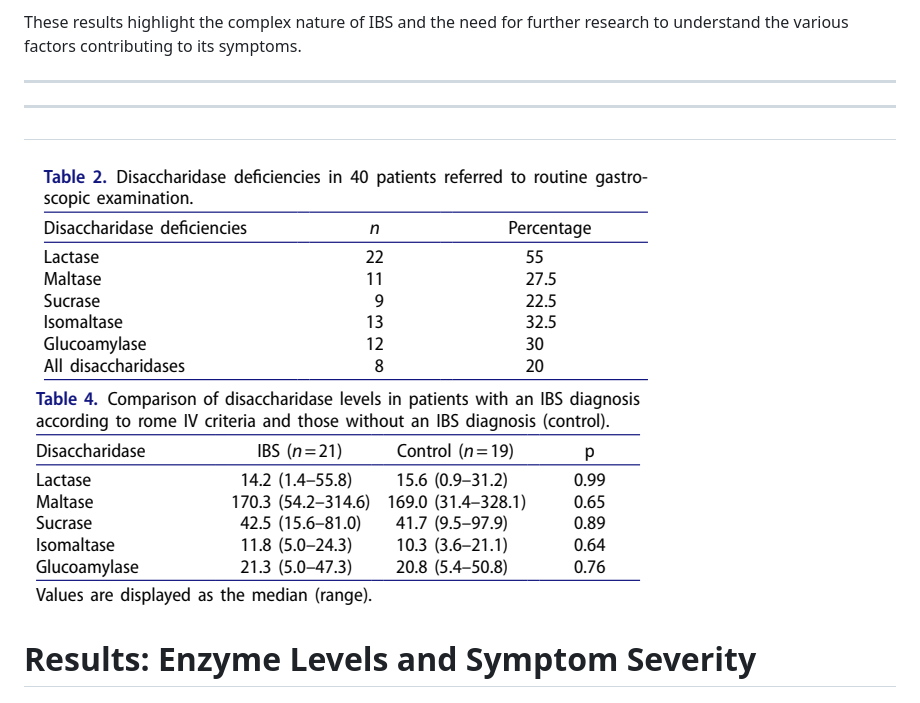
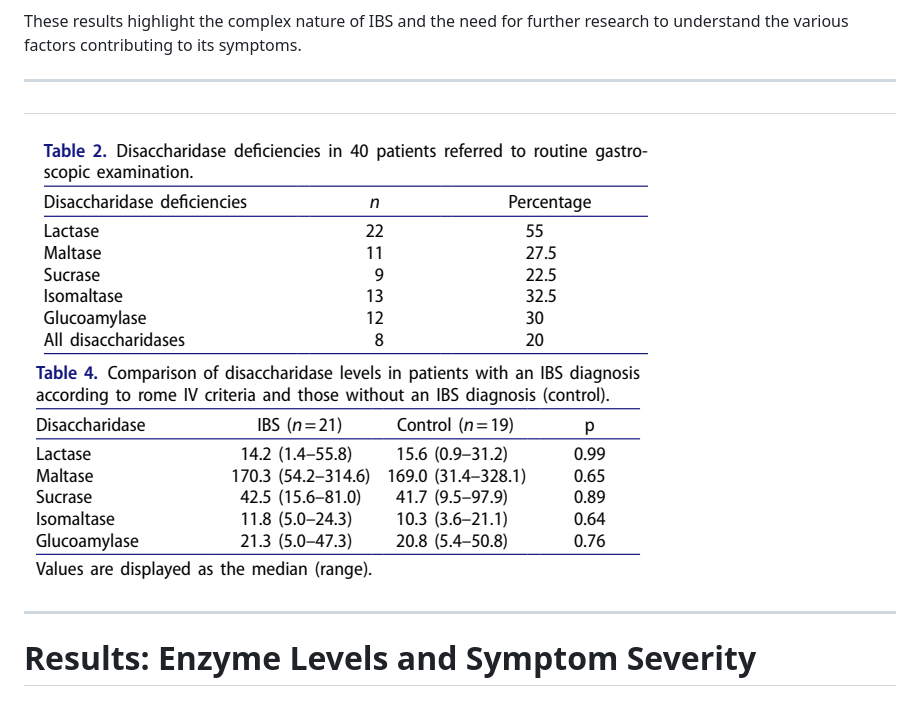
Before and after one commit to furling-com-au/presentations, a Markdown page: DisacchararidaseDeficiencies.md, the part around the change. Drawn GitHub-style.

Commit message:
fixing up some formatting

```diff
--- a/DisacchararidaseDeficiencies.md
+++ b/DisacchararidaseDeficiencies.md
@@ -325,11 +325,10 @@ This lack of association is an important finding because it suggests that the re
 These results highlight the complex nature of IBS and the need for further research to understand the various factors contributing to its symptoms.
 
 ---
+#
+<img src="./images/table_results.png?v=1" alt="pt characteristics" style="width: 90%; height: fit-content; object-fit: contain;">
 
 ---
-
-#
-<img src="./images/table_results.png?v=1" alt="pt characteristics" style="width: 90%; height: fit-content; object-fit: contain;">
 
 # Results: Enzyme Levels and Symptom Severity
 
```
